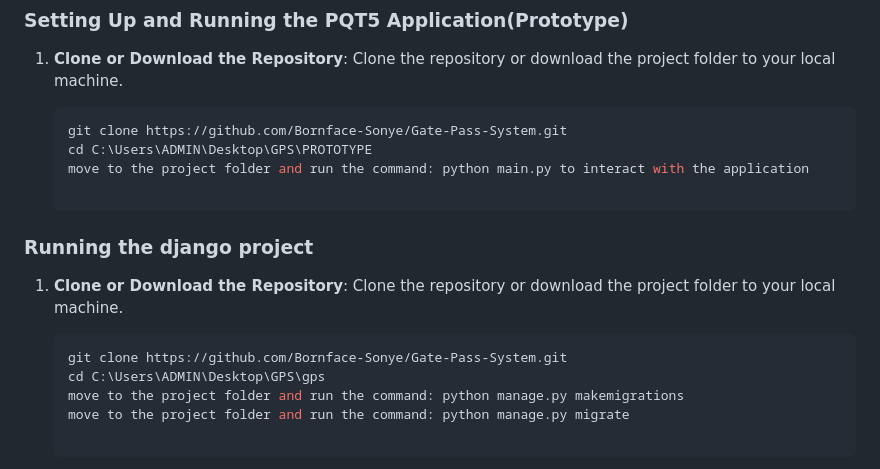
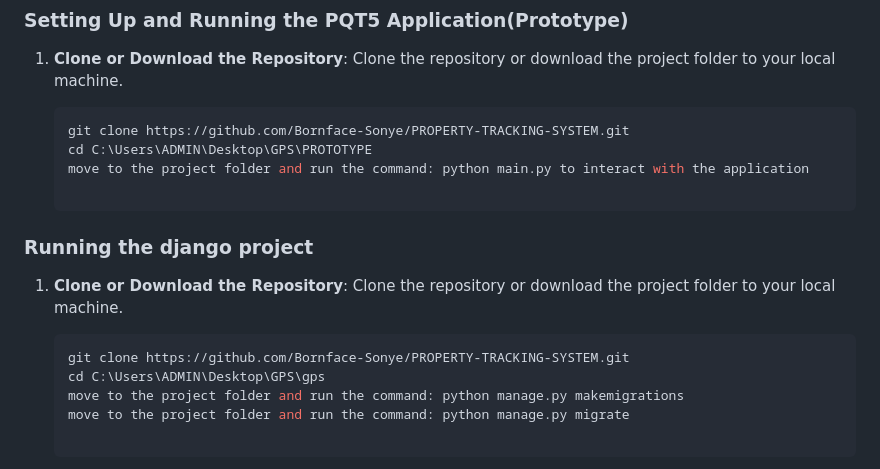
Before and after one commit to Bornface-Sonye/PROPERTY-TRACKING-SYSTEM, a Markdown page: README.md, the part around the change. GitHub-like rendering.

````diff
--- a/README.md
+++ b/README.md
@@ -66,7 +66,7 @@ To run this application, ensure you have Python 3.x installed on your machine. Y
    Clone the repository or download the project folder to your local machine.
 
    ```bash
-   git clone https://github.com/Bornface-Sonye/Gate-Pass-System.git
+   git clone https://github.com/Bornface-Sonye/PROPERTY-TRACKING-SYSTEM.git
    cd C:\Users\ADMIN\Desktop\GPS\PROTOTYPE
    move to the project folder and run the command: python main.py to interact with the application
 
@@ -76,7 +76,7 @@ To run this application, ensure you have Python 3.x installed on your machine. Y
    Clone the repository or download the project folder to your local machine.
 
    ```bash
-   git clone https://github.com/Bornface-Sonye/Gate-Pass-System.git
+   git clone https://github.com/Bornface-Sonye/PROPERTY-TRACKING-SYSTEM.git
    cd C:\Users\ADMIN\Desktop\GPS\gps
    move to the project folder and run the command: python manage.py makemigrations
    move to the project folder and run the command: python manage.py migrate
````
